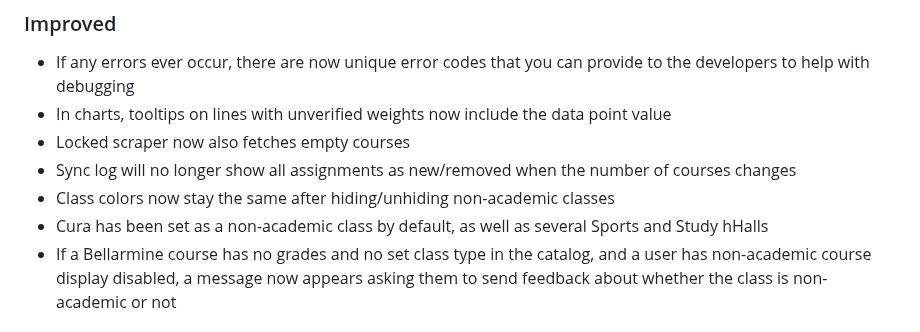
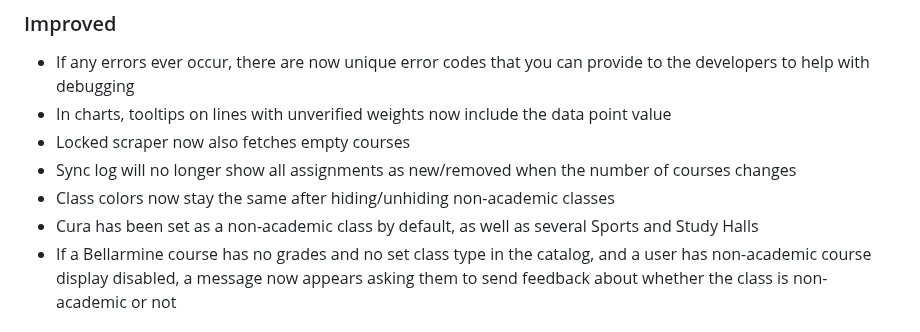
Before and after one commit to graderoom/graderoom-website, a Markdown page: CHANGELOG.md, the part around the change. Drawn GitHub-style.

Commit message:
fix typo

```diff
--- a/CHANGELOG.md
+++ b/CHANGELOG.md
@@ -78,7 +78,7 @@
 - Locked scraper now also fetches empty courses
 - Sync log will no longer show all assignments as new/removed when the number of courses changes
 - Class colors now stay the same after hiding/unhiding non-academic classes
-- Cura has been set as a non-academic class by default, as well as several Sports and Study hHalls
+- Cura has been set as a non-academic class by default, as well as several Sports and Study Halls
 - If a Bellarmine course has no grades and no set class type in the catalog, and a user has non-academic course display disabled, a message now appears asking them to send feedback about whether the class is non-academic or not
 
 ### Fixed
```
